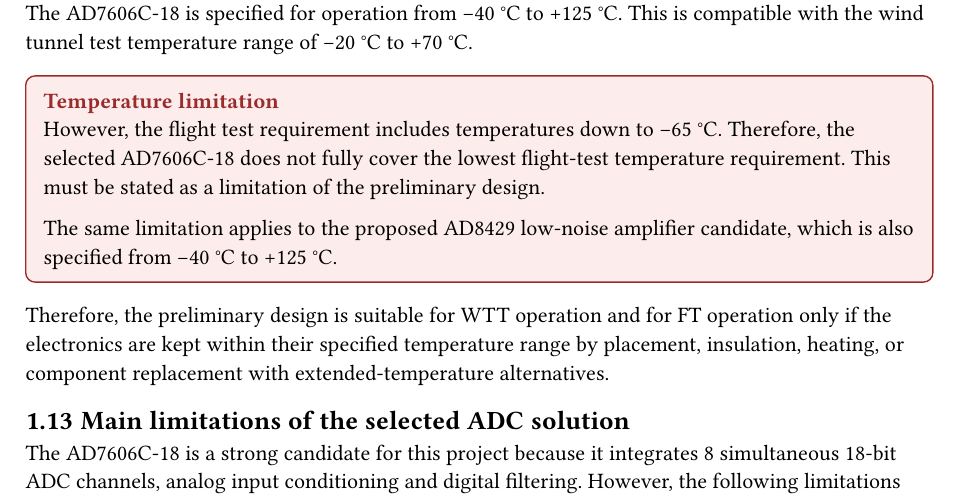
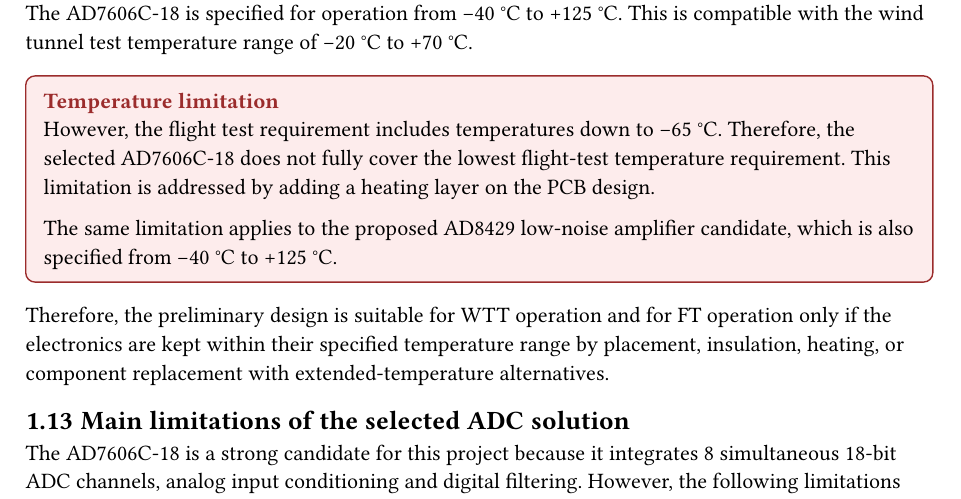
Before and after one commit to holaines/OPTO, a Typst document (challenge/report/chap/5_acquisition.typ): part of page 8 of 8, cut so that both start at the same text. Compiled offline with Typst 0.15; a missing font is replaced by an installed copy or a similar font.

Commit message:
heating layer explanation

```diff
--- a/challenge/report/chap/5_acquisition.typ
+++ b/challenge/report/chap/5_acquisition.typ
@@ -618,7 +618,7 @@
 #note-box(
   [Temperature limitation],
   [
-    However, the flight test requirement includes temperatures down to -65 °C. Therefore, the selected AD7606C-18 does not fully cover the lowest flight-test temperature requirement. This must be stated as a limitation of the preliminary design.
+    However, the flight test requirement includes temperatures down to -65 °C. Therefore, the selected AD7606C-18 does not fully cover the lowest flight-test temperature requirement. This limitation is addressed by adding a heating layer on the PCB design.
 
     The same limitation applies to the proposed AD8429 low-noise amplifier candidate, which is also specified from -40 °C to +125 °C.
   ],
```
